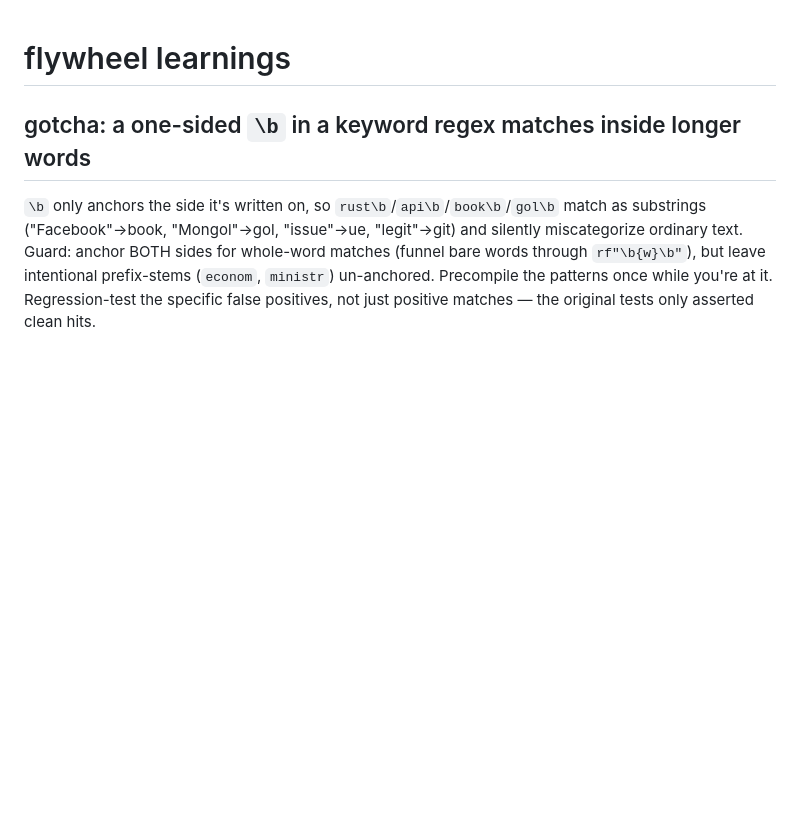
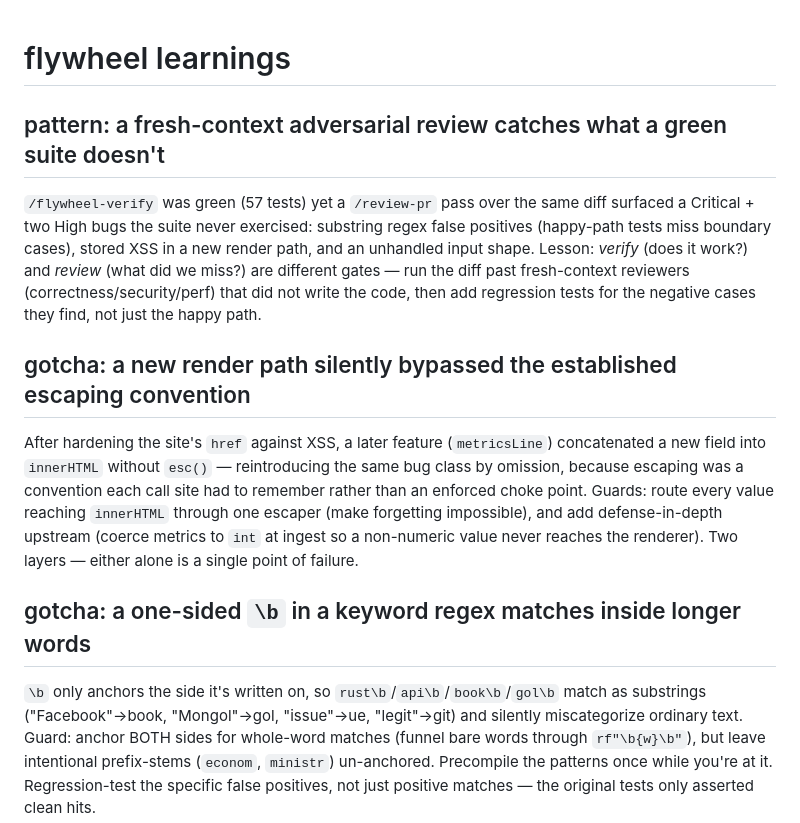
Before and after one commit to arazvan-ec/xfilters, a Markdown page: .claude/flywheel/LEARNINGS.md, the part around the change. GitHub-like rendering; blank space fills up the shorter version.

Commit message:
Compound: learnings from the /review-pr round
Two reusable entries from reviewing the merged xbookmarks PR:
- pattern: an adversarial fresh-context review catches bug classes a green test
  suite doesn't (found Critical + 2 High past 57 passing tests).
- gotcha: a new render path bypassed the escaping convention and reintroduced
  XSS by omission — enforce one escaping choke point + defense-in-depth at ingest.

Co-Authored-By: Claude Opus 4.8 <noreply@anthropic.com>
Claude-Session: https://claude.ai/code/session_01Mijpirb8WMLZiTRt6kgQny

```diff
--- a/.claude/flywheel/LEARNINGS.md
+++ b/.claude/flywheel/LEARNINGS.md
@@ -1,4 +1,26 @@
 # flywheel learnings
+
+## pattern: a fresh-context adversarial review catches what a green suite doesn't
+<!-- fw: type=pattern; date=2026-07-10; files=.claude/skills/review-pr/SKILL.md,xbookmarks/enrich/keyword.py,xbookmarks/render/site.py; spec=x-bookmarks-catalog; branch=claude/flywheel-plugin-check-7o6230 -->
+
+`/flywheel-verify` was green (57 tests) yet a `/review-pr` pass over the same diff surfaced a
+Critical + two High bugs the suite never exercised: substring regex false positives
+(happy-path tests miss boundary cases), stored XSS in a new render path, and an unhandled
+input shape. Lesson: *verify* (does it work?) and *review* (what did we miss?) are different
+gates — run the diff past fresh-context reviewers (correctness/security/perf) that did not
+write the code, then add regression tests for the negative cases they find, not just the
+happy path.
+
+## gotcha: a new render path silently bypassed the established escaping convention
+<!-- fw: type=gotcha; date=2026-07-10; files=xbookmarks/render/site.py,xbookmarks/ingest/extension.py; spec=x-bookmarks-catalog; branch=claude/flywheel-plugin-check-7o6230 -->
+
+After hardening the site's `href` against XSS, a later feature (`metricsLine`) concatenated a
+new field into `innerHTML` without `esc()` — reintroducing the same bug class by omission,
+because escaping was a convention each call site had to remember rather than an enforced
+choke point. Guards: route every value reaching `innerHTML` through one escaper (make
+forgetting impossible), and add defense-in-depth upstream (coerce metrics to `int` at ingest
+so a non-numeric value never reaches the renderer). Two layers — either alone is a single
+point of failure.
 
 ## gotcha: a one-sided `\b` in a keyword regex matches inside longer words
 <!-- fw: type=gotcha; date=2026-07-09; files=xbookmarks/enrich/keyword.py; spec=x-bookmarks-catalog; branch=claude/flywheel-plugin-check-7o6230 -->
```
